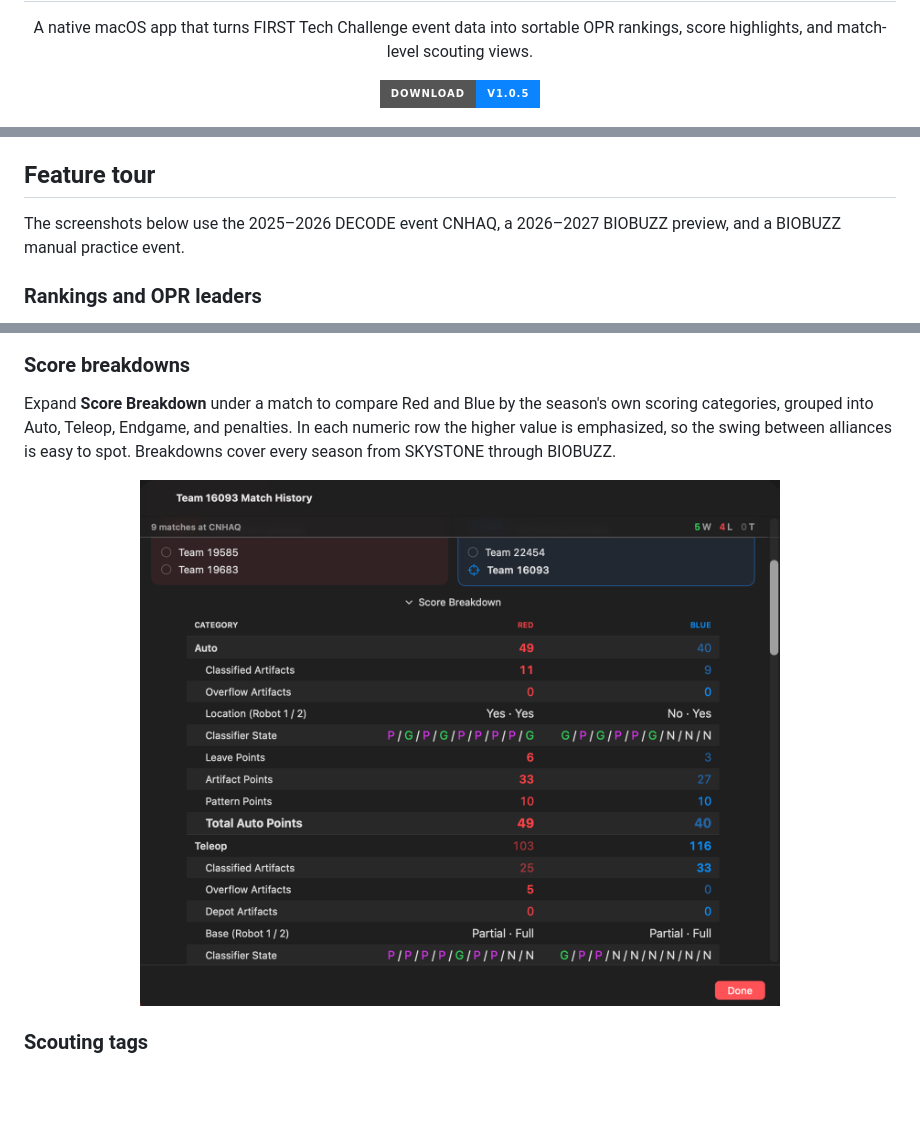
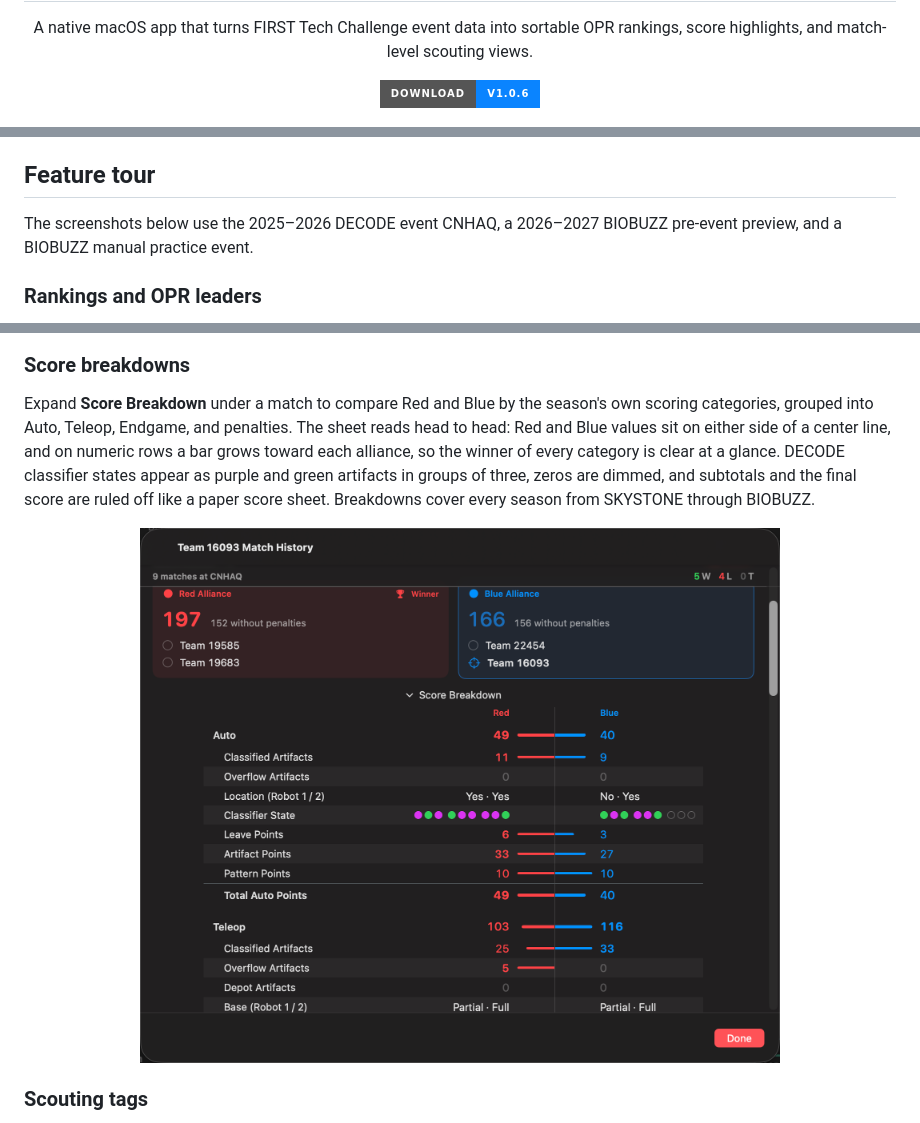
Before and after one commit to Sakzyo/FTC_Event_Scout, a Markdown page: README.md, 3 parts joined by grey strips. Drawn GitHub-style; pictures changed too: docs/assets/score-breakdown.png; badges without logos; blank space fills up the shorter version.

```diff
--- a/README.md
+++ b/README.md
@@ -9,7 +9,7 @@
 </p>
 
 <p align="center">
-  <a href="https://github.com/Sakzyo/FTC_Event_Scout/releases/latest/download/FTC-Event-Scout-1.0.5.dmg"><img src="https://img.shields.io/badge/Download-v1.0.5-0A84FF?style=for-the-badge&logo=apple&logoColor=white" alt="Download FTC Event Scout 1.0.5 for macOS"></a>
+  <a href="https://github.com/Sakzyo/FTC_Event_Scout/releases/latest/download/FTC-Event-Scout-1.0.6.dmg"><img src="https://img.shields.io/badge/Download-v1.0.6-0A84FF?style=for-the-badge&logo=apple&logoColor=white" alt="Download FTC Event Scout 1.0.6 for macOS"></a>
 </p>
 
 <p align="center">
@@ -42,7 +42,7 @@
 
 ## Feature tour
 
-The screenshots below use the 2025–2026 DECODE event CNHAQ, a 2026–2027 BIOBUZZ preview, and a BIOBUZZ manual practice event.
+The screenshots below use the 2025–2026 DECODE event CNHAQ, a 2026–2027 BIOBUZZ pre-event preview, and a BIOBUZZ manual practice event.
 
 ### Rankings and OPR leaders
 
@@ -78,6 +78,6 @@ Click a team's row to open its match history. The top of the sheet shows the tea
 
 ### Score breakdowns
 
-Expand **Score Breakdown** under a match to compare Red and Blue by the season's own scoring categories, grouped into Auto, Teleop, Endgame, and penalties. In each numeric row the higher value is emphasized, so the swing between alliances is easy to spot. Breakdowns cover every season from SKYSTONE through BIOBUZZ.
+Expand **Score Breakdown** under a match to compare Red and Blue by the season's own scoring categories, grouped into Auto, Teleop, Endgame, and penalties. The sheet reads head to head: Red and Blue values sit on either side of a center line, and on numeric rows a bar grows toward each alliance, so the winner of every category is clear at a glance. DECODE classifier states appear as purple and green artifacts in groups of three, zeros are dimmed, and subtotals and the final score are ruled off like a paper score sheet. Breakdowns cover every season from SKYSTONE through BIOBUZZ.
 
 <p align="center">
```
Also changed, not shown: other parts of README.md (+4 -4 lines), docs/assets/pre-event-preview.png, 1 other file.
